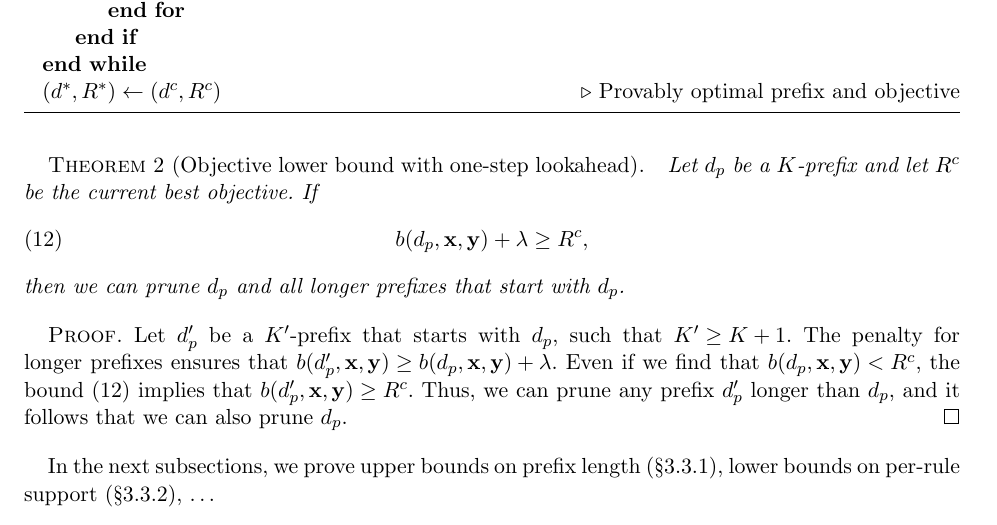
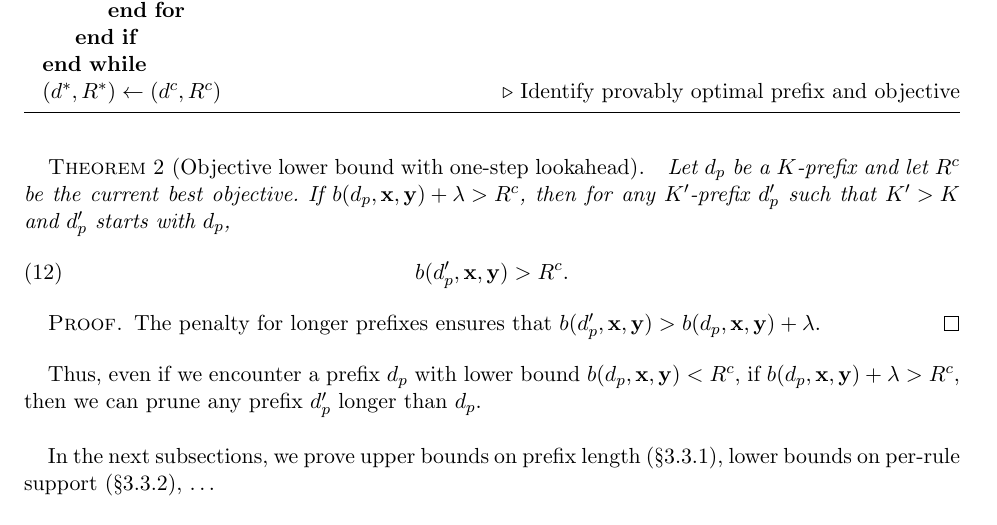
Before and after one commit to nlarusstone/corels-test, a LaTeX document (paper/arxiv.tex, which reads paper/content.tex): part of page 4 of 14, cut so that both start at the same text. Compiled offline with pdfLaTeX.

Commit message:
Cynthia: strict inequality

```diff
--- a/paper/content.tex
+++ b/paper/content.tex
@@ -262,7 +262,7 @@ initial best known rule list~$\InitialRL$ with objective~${\InitialObj = \Obj(\I
         \EndFor
     \EndIf
 \EndWhile
-\State $(\OptimalRL, \OptimalObj) \gets (\CurrentRL, \CurrentObj)$ \Comment{Provably optimal prefix and objective}
+\State $(\OptimalRL, \OptimalObj) \gets (\CurrentRL, \CurrentObj)$ \Comment{Identify provably optimal prefix and objective}
 \end{algorithmic}
 \end{algorithm}
 
@@ -299,28 +299,25 @@ We begin with an immediate consequence of Theorem~\ref{thm:bound}.
 Let~$\Prefix$ be a $K$-prefix
 and let~$\CurrentObj$ be the current best objective.
 %
-If
+If ${b(\Prefix, \x, \y) + \Reg > \CurrentObj}$,
+then for any $K'$-prefix~$\Prefix'$ such that~${K' > K}$
+and~$\Prefix'$ starts with~$\Prefix$,
 \begin{align}
- b(\Prefix, \x, \y) + \Reg \ge \CurrentObj,
+ b(\Prefix', \x, \y) > \CurrentObj.
 \label{eq:lookahead}
 \end{align}
-then we can prune~$\Prefix$ and all longer prefixes that start with~$\Prefix$.
 \end{theorem}
 
 \begin{proof}
-Let~$\Prefix'$ be a $K'$-prefix that starts with~$\Prefix$,
-such that ${K' \ge K + 1}$.
-%
 The penalty for longer prefixes ensures that
-${b(\Prefix', \x, \y) \ge b(\Prefix, \x, \y) + \Reg}$.
-%
-Even if we find that~${b(\Prefix, \x, \y) < \CurrentObj}$,
-the bound~\eqref{eq:lookahead} implies that
-${b(\Prefix', \x, \y) \ge \CurrentObj}$.
-%
-Thus, we can prune any prefix~$\Prefix'$ longer than~$\Prefix$,
-and it follows that we can also prune~$\Prefix$.
+${b(\Prefix', \x, \y) > b(\Prefix, \x, \y) + \Reg}$.
 \end{proof}
+
+Thus, even if we encounter a prefix~$\Prefix$
+with lower bound~${b(\Prefix, \x, \y) < \CurrentObj}$,
+if ${b(\Prefix, \x, \y) + \Reg > \CurrentObj}$,
+then we can prune any prefix~$\Prefix'$ longer than~$\Prefix$. \\
+%and it follows that we can also prune~$\Prefix$. \\
 
 In the next subsections, we prove
 upper bounds on prefix length~(\S\ref{sec:ub-prefix-length}),
```
